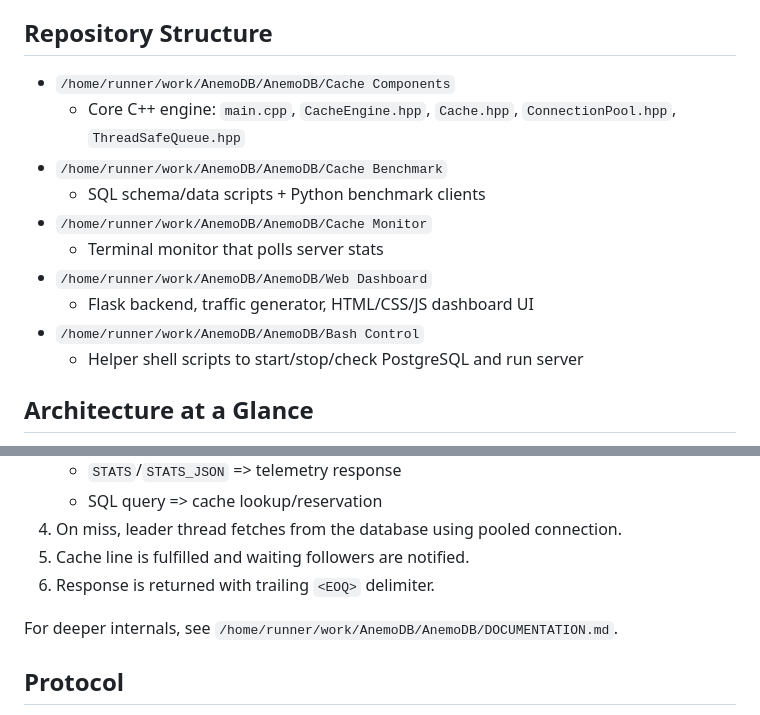
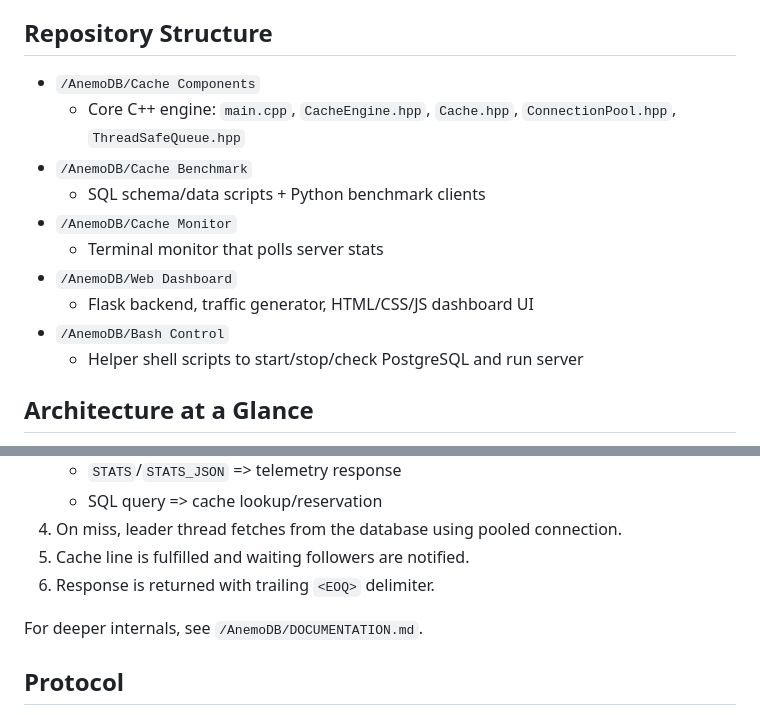
Before and after one commit to NirjharDebnath/AnemoDB, a Markdown page: README.md, 2 parts joined by grey strips. Rendered like a GitHub page.

Commit message:
docs: update file paths in documentation for consistency

```diff
--- a/README.md
+++ b/README.md
@@ -26,15 +26,15 @@ Anemo DB is a learning-focused systems project that places a read-only TCP cache
 
 ## Repository Structure
 
-- `/home/runner/work/AnemoDB/AnemoDB/Cache Components`
+- `/AnemoDB/Cache Components`
   - Core C++ engine: `main.cpp`, `CacheEngine.hpp`, `Cache.hpp`, `ConnectionPool.hpp`, `ThreadSafeQueue.hpp`
-- `/home/runner/work/AnemoDB/AnemoDB/Cache Benchmark`
+- `/AnemoDB/Cache Benchmark`
   - SQL schema/data scripts + Python benchmark clients
-- `/home/runner/work/AnemoDB/AnemoDB/Cache Monitor`
+- `/AnemoDB/Cache Monitor`
   - Terminal monitor that polls server stats
-- `/home/runner/work/AnemoDB/AnemoDB/Web Dashboard`
+- `/AnemoDB/Web Dashboard`
   - Flask backend, traffic generator, HTML/CSS/JS dashboard UI
-- `/home/runner/work/AnemoDB/AnemoDB/Bash Control`
+- `/AnemoDB/Bash Control`
   - Helper shell scripts to start/stop/check PostgreSQL and run server
 
 ## Architecture at a Glance
@@ -48,7 +48,7 @@ Anemo DB is a learning-focused systems project that places a read-only TCP cache
 5. Cache line is fulfilled and waiting followers are notified.
 6. Response is returned with trailing `<EOQ>` delimiter.
 
-For deeper internals, see `/home/runner/work/AnemoDB/AnemoDB/DOCUMENTATION.md`.
+For deeper internals, see `/AnemoDB/DOCUMENTATION.md`.
 
 ## Protocol
 
```
Also changed, not shown: DOCUMENTATION.md (+6 -6 lines).
